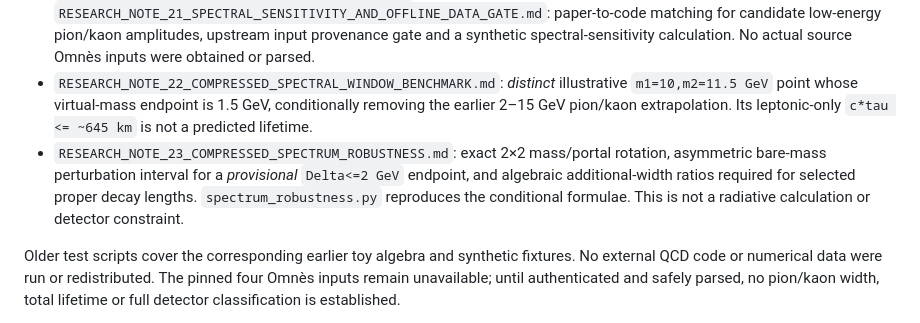
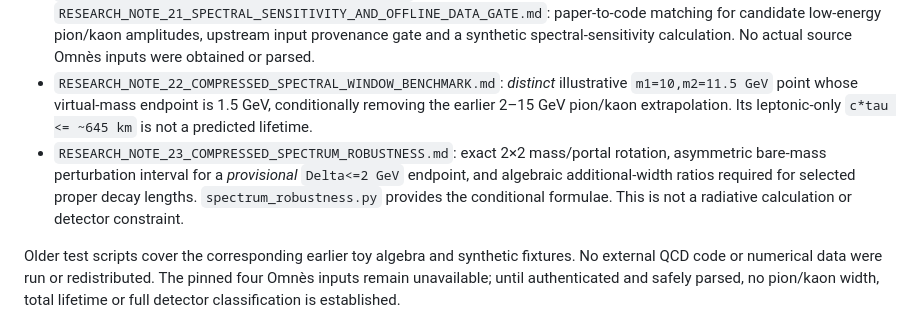
Before and after one commit to Cbaird26/mqgt-scf-continued, a Markdown page: manuscript/higgs_portal_review/README.md, the part around the change. Drawn GitHub-style.

Commit message:
Clarify model-conditional Research Note 23 source status

```diff
--- a/manuscript/higgs_portal_review/README.md
+++ b/manuscript/higgs_portal_review/README.md
@@ -10,7 +10,7 @@ This package develops a restricted symmetric-vacuum, two-real-singlet effective
 - `RESEARCH_NOTE_14_DECAY_AUDIT.md` through `RESEARCH_NOTE_17_THRESHOLD_AND_SPECTRAL_CERTIFICATION.md`: toy-model lepton and spectral checks, missing-channel inventory and hadronic-threshold caveats.
 - `RESEARCH_NOTE_18_PARTIAL_SPECTRAL_MATCHING.md` through `RESEARCH_NOTE_21_SPECTRAL_SENSITIVITY_AND_OFFLINE_DATA_GATE.md`: paper-to-code matching for candidate low-energy pion/kaon amplitudes, upstream input provenance gate and a synthetic spectral-sensitivity calculation. No actual source Omnès inputs were obtained or parsed.
 - `RESEARCH_NOTE_22_COMPRESSED_SPECTRAL_WINDOW_BENCHMARK.md`: *distinct* illustrative `m1=10,m2=11.5 GeV` point whose virtual-mass endpoint is 1.5 GeV, conditionally removing the earlier 2–15 GeV pion/kaon extrapolation. Its leptonic-only `c*tau <= ~645 km` is not a predicted lifetime.
-- `RESEARCH_NOTE_23_COMPRESSED_SPECTRUM_ROBUSTNESS.md`: exact 2×2 mass/portal rotation, asymmetric bare-mass perturbation interval for a *provisional* `Delta<=2 GeV` endpoint, and algebraic additional-width ratios required for selected proper decay lengths. `spectrum_robustness.py` reproduces the conditional formulae. This is not a radiative calculation or detector constraint.
+- `RESEARCH_NOTE_23_COMPRESSED_SPECTRUM_ROBUSTNESS.md`: exact 2×2 mass/portal rotation, asymmetric bare-mass perturbation interval for a *provisional* `Delta<=2 GeV` endpoint, and algebraic additional-width ratios required for selected proper decay lengths. `spectrum_robustness.py` provides the conditional formulae. This is not a radiative calculation or detector constraint.
 
 Older test scripts cover the corresponding earlier toy algebra and synthetic fixtures. No external QCD code or numerical data were run or redistributed. The pinned four Omnès inputs remain unavailable; until authenticated and safely parsed, no pion/kaon width, total lifetime or full detector classification is established.
 
```
